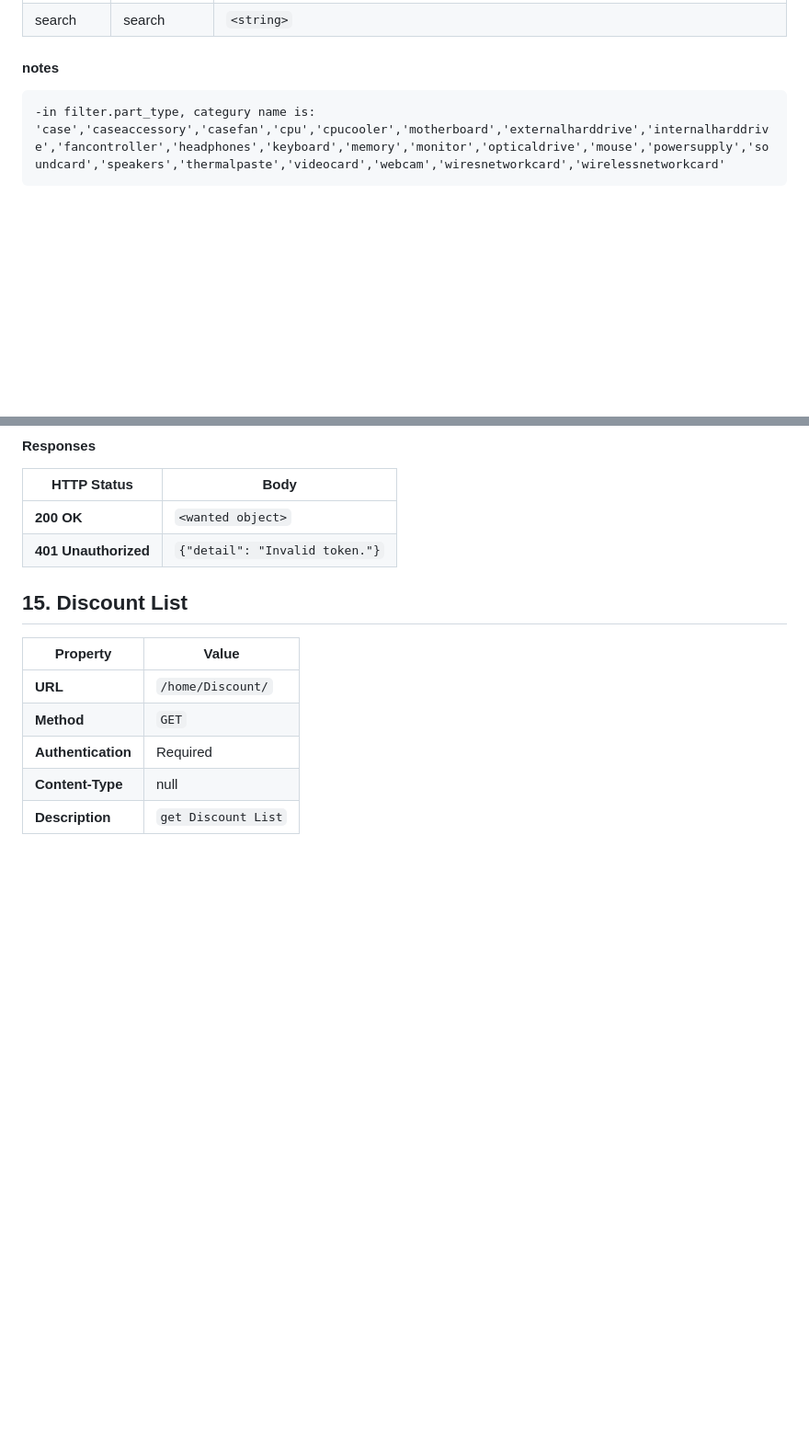
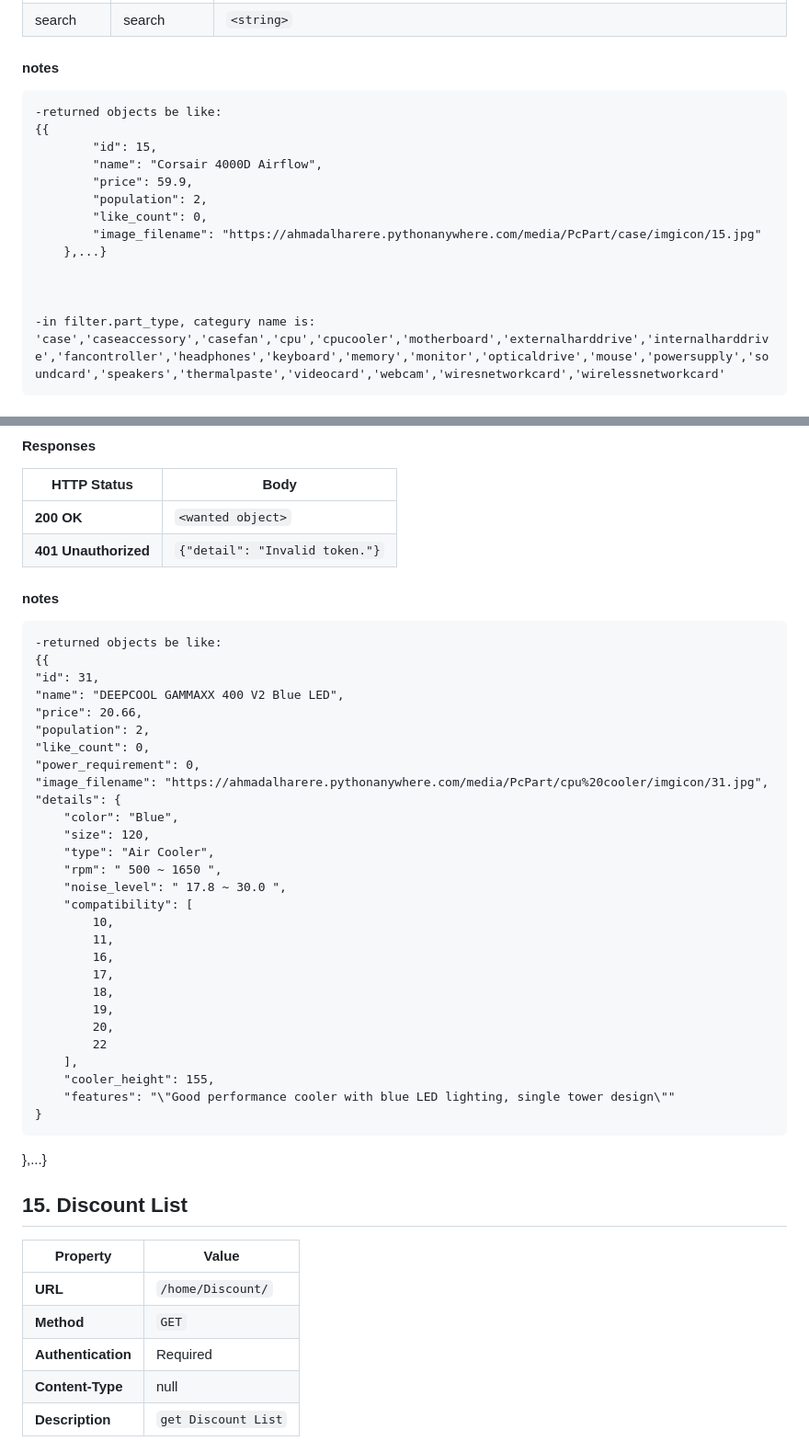
Before and after one commit to AhmadALharere/Fast-Build, a Markdown page: README.md, 2 parts joined by grey strips. Shown: that part at 92% size. Drawn GitHub-style; blank space fills up the shorter version.

Commit message:
add some description in README.md

```diff
--- a/README.md
+++ b/README.md
@@ -442,6 +442,18 @@ null
 
 #### notes
 
+    -returned objects be like:
+    {{
+            "id": 15,
+            "name": "Corsair 4000D Airflow",
+            "price": 59.9,
+            "population": 2,
+            "like_count": 0,
+            "image_filename": "https://ahmadalharere.pythonanywhere.com/media/PcPart/case/imgicon/15.jpg"
+        },...}
+
+
+
     -in filter.part_type, categury name is:
     'case','caseaccessory','casefan','cpu','cpucooler','motherboard','externalharddrive','internalharddrive','fancontroller','headphones','keyboard','memory','monitor','opticaldrive','mouse','powersupply','soundcard','speakers','thermalpaste','videocard','webcam','wiresnetworkcard','wirelessnetworkcard'
 
@@ -464,6 +476,39 @@ null
 |---------------------|-------------------------------------------------------------------------|
 | **200 OK**          | `<wanted object>`                                                       |
 | **401 Unauthorized**| `{"detail": "Invalid token."}`                                          |
+
+#### notes
+
+    -returned objects be like:
+    {{
+    "id": 31,
+    "name": "DEEPCOOL GAMMAXX 400 V2 Blue LED",
+    "price": 20.66,
+    "population": 2,
+    "like_count": 0,
+    "power_requirement": 0,
+    "image_filename": "https://ahmadalharere.pythonanywhere.com/media/PcPart/cpu%20cooler/imgicon/31.jpg",
+    "details": {
+        "color": "Blue",
+        "size": 120,
+        "type": "Air Cooler",
+        "rpm": " 500 ~ 1650 ",
+        "noise_level": " 17.8 ~ 30.0 ",
+        "compatibility": [
+            10,
+            11,
+            16,
+            17,
+            18,
+            19,
+            20,
+            22
+        ],
+        "cooler_height": 155,
+        "features": "\"Good performance cooler with blue LED lighting, single tower design\""
+    }
+},...}
+
 
 
 ## 15. Discount List
```
